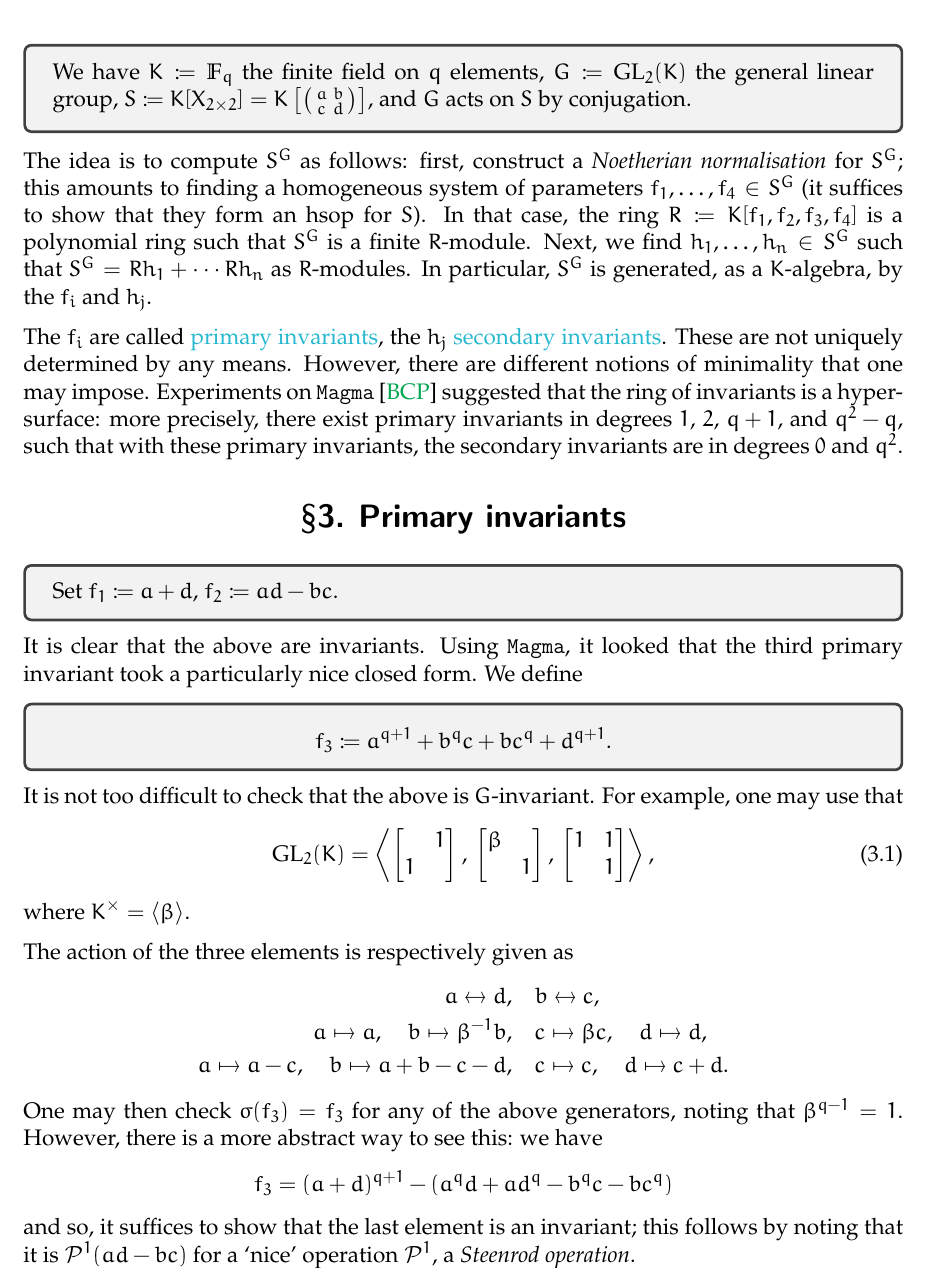
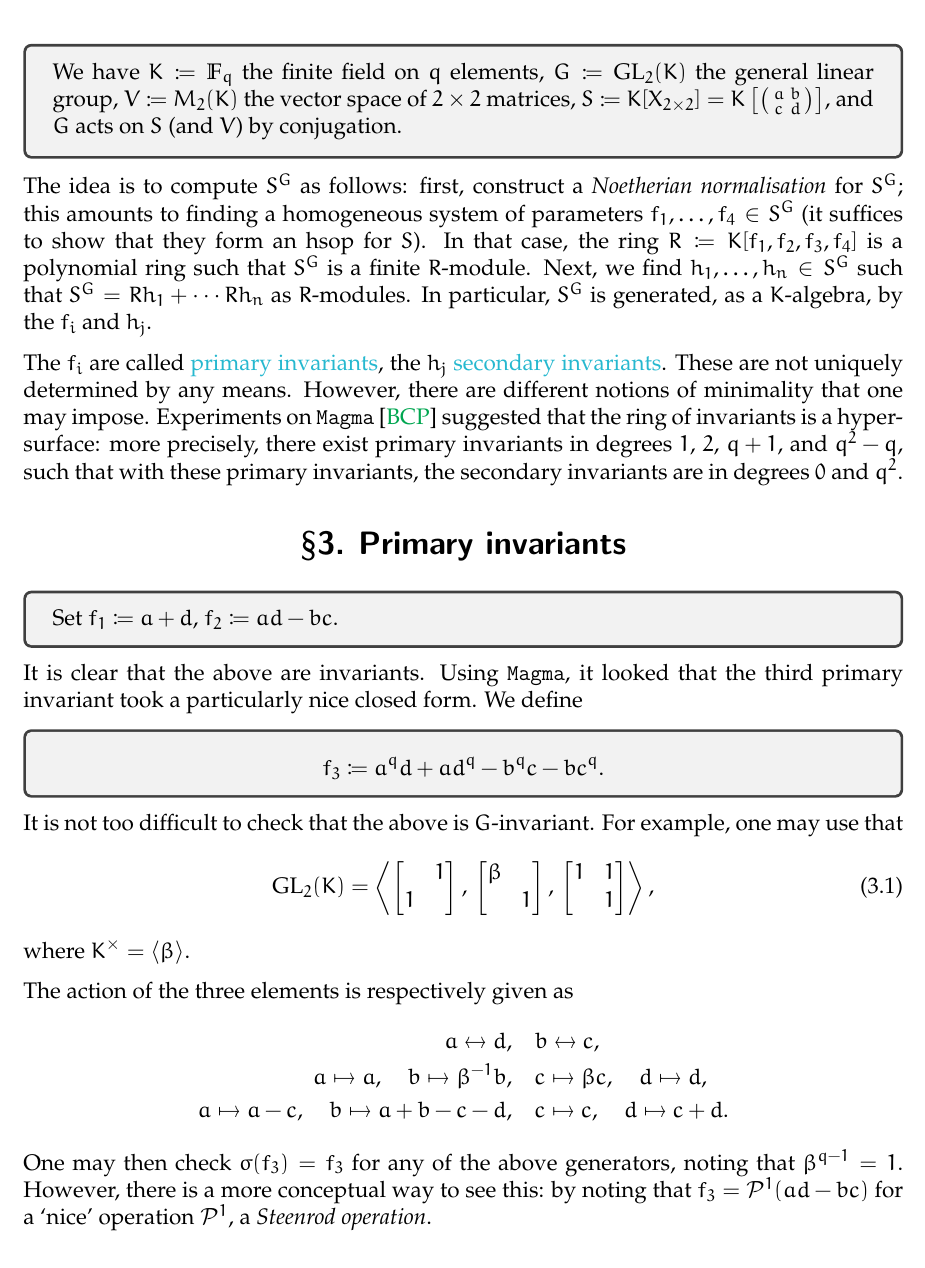
Before and after one commit to aryamanmaithani/math, a LaTeX document (talks/conjugation-GL2.tex): part of page 3 of 9, cut so that both start at the same text. Compiled offline with pdfLaTeX.

Commit message:
updated for Purdue

```diff
--- a/talks/conjugation-GL2.tex
+++ b/talks/conjugation-GL2.tex
@@ -11,7 +11,8 @@
 \author{Aryaman Maithani}
 \date{%
 February 7, 2025 at University of Utah \\
-February 24, 2025 at UC Sand Diego %
+February 24, 2025 at UC San Diego \\
+September 3, 2024 at Purdue University %
 }
 
 \usepackage[backend=biber,style=alphabetic,doi=false,isbn=false,url=false,eprint=true,maxbibnames=5,minbibnames=5,mincitenames=5,maxcitenames=5,maxalphanames=5,minalphanames=5,backref=true]{biblatex}
@@ -128,8 +129,9 @@ February 24, 2025 at UC Sand Diego %
 	\begin{tcolorbox}
 		We have $K \coloneqq \mathbb{F}_{q}$ the finite field on $q$ elements,
 		$G \coloneqq \GL_{2}(K)$ the general linear group,
+		$V \coloneqq M_{2}(K)$ the vector space of $2 \times 2$ matrices,
 		$S \coloneqq K[X_{2 \times 2}] = K\left[\smatrix{a & b \\ c & d}\right]$,
-		and $G$ acts on $S$ by conjugation.
+		and $G$ acts on $S$ (and $V$) by conjugation.
 	\end{tcolorbox}
 
 	The idea is to compute $S^{G}$ as follows:
@@ -154,7 +156,7 @@ February 24, 2025 at UC Sand Diego %
 	We define
 	\begin{tcolorbox}
 		\begin{equation*}
-			f_{3} \coloneqq a^{q + 1} + b^{q} c + b c^{q} + d^{q + 1}.
+			f_{3} \coloneqq a^{q} d + a d^{q} - b^{q} c - b c^{q}.
 		\end{equation*}
 	\end{tcolorbox}
 
@@ -172,12 +174,7 @@ February 24, 2025 at UC Sand Diego %
 		a \mapsto a - c, \quad b \mapsto a + b - c - d, \quad & c \mapsto c, \quad d \mapsto c + d.
 	\end{align*}
 	One may then check $\sigma(f_{3}) = f_{3}$ for any of the above generators, noting that $\beta^{q - 1} = 1$.
-	However, there is a more abstract way to see this: we have
-	\begin{equation*}
-		f_{3} = (a + d)^{q + 1} - (a^{q} d + a d^{q} - b^{q} c - b c^{q})
-	\end{equation*}
-	and so, it suffices to show that the last element is an invariant;
-	this follows by noting that it is $\mathcal{P}^{1}(ad - bc)$ for a `nice' operation $\mathcal{P}^{1}$, a \emph{Steenrod operation}.
+	However, there is a more conceptual way to see this: by noting that $f_{3} = \mathcal{P}^{1}(ad - bc)$ for a `nice' operation $\mathcal{P}^{1}$, a \emph{Steenrod operation}.
 
 	Things now seemed to be a dead end.
 	\texttt{Magma} suggested that the fourth primary invariant should have degree $q^{2} - q$.
```
Also changed, not shown: talks/conjugation-GL2.bbl (added), talks/conjugation-GL2.pdf, talks/conjugation-GL2.tex (4 more changed lines).
